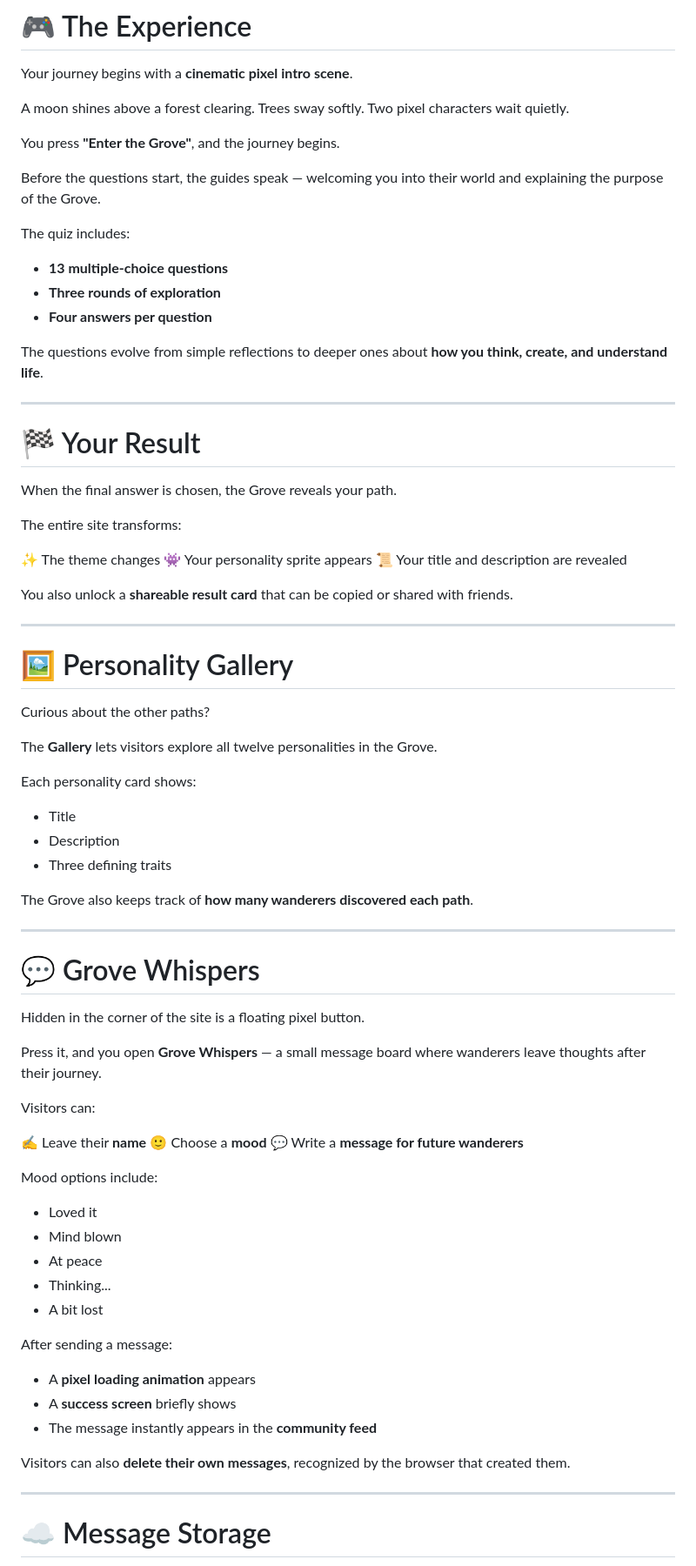
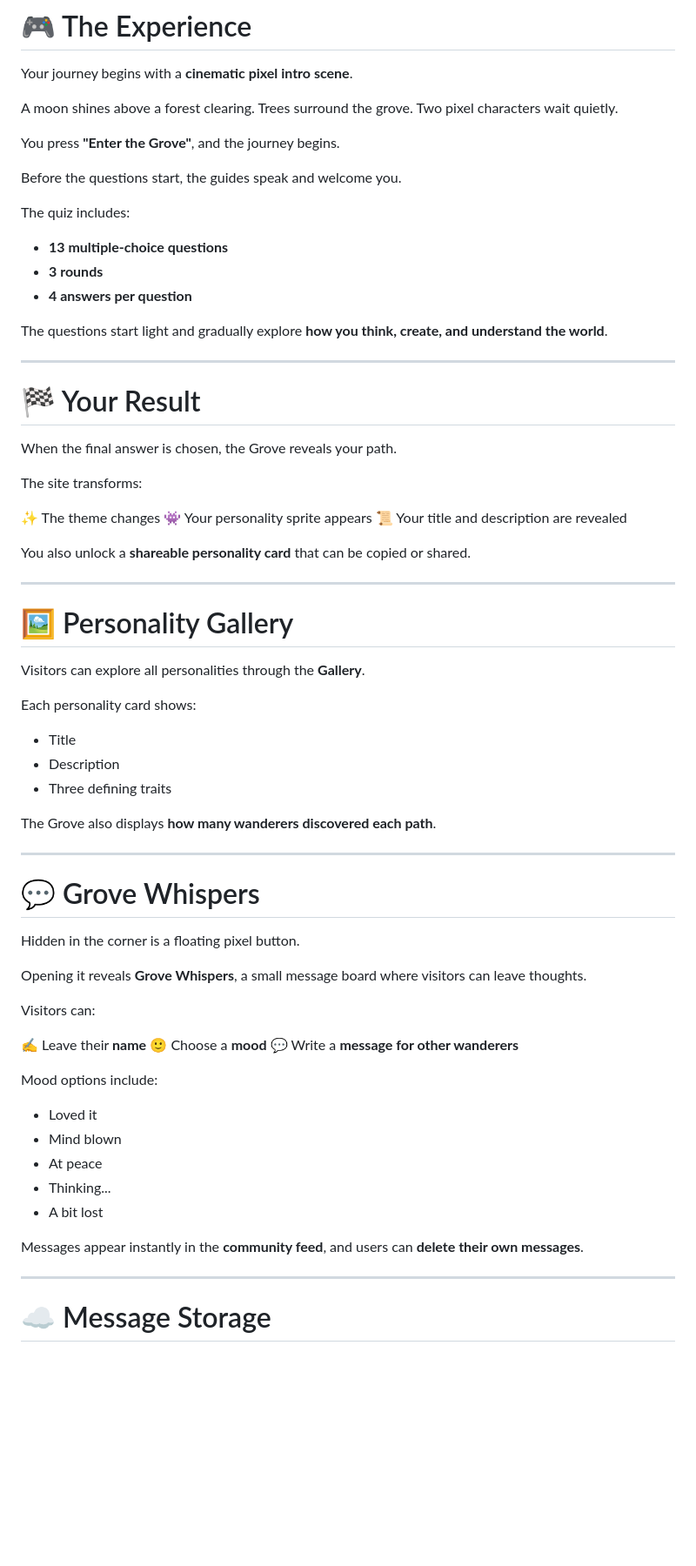
Before and after one commit to SkyonixTheKing23/the-grove-an-intellectual-journey, a Markdown page: README.md, the part around one of its changes. Shown at 87% size. Rendered like a GitHub page; blank space fills up the shorter version.

```diff
--- a/README.md
+++ b/README.md
@@ -99,20 +97,20 @@ Each path reveals a **unique personality description, traits, and character spri
 Your journey begins with a **cinematic pixel intro scene**.
 
 A moon shines above a forest clearing.
-Trees sway softly.
+Trees surround the grove.
 Two pixel characters wait quietly.
 
 You press **"Enter the Grove"**, and the journey begins.
 
-Before the questions start, the guides speak — welcoming you into their world and explaining the purpose of the Grove.
+Before the questions start, the guides speak and welcome you.
 
 The quiz includes:
 
 * **13 multiple-choice questions**
-* **Three rounds of exploration**
-* **Four answers per question**
+* **3 rounds**
+* **4 answers per question**
 
-The questions evolve from simple reflections to deeper ones about **how you think, create, and understand life**.
+The questions start light and gradually explore **how you think, create, and understand the world**.
 
 ---
 
@@ -120,21 +118,19 @@ The questions evolve from simple reflections to deeper ones about **how you thin
 
 When the final answer is chosen, the Grove reveals your path.
 
-The entire site transforms:
+The site transforms:
 
 ✨ The theme changes
 👾 Your personality sprite appears
 📜 Your title and description are revealed
 
-You also unlock a **shareable result card** that can be copied or shared with friends.
+You also unlock a **shareable personality card** that can be copied or shared.
 
 ---
 
 # 🖼️ Personality Gallery
 
-Curious about the other paths?
-
-The **Gallery** lets visitors explore all twelve personalities in the Grove.
+Visitors can explore all personalities through the **Gallery**.
 
 Each personality card shows:
 
@@ -142,21 +138,21 @@ Each personality card shows:
 * Description
 * Three defining traits
 
-The Grove also keeps track of **how many wanderers discovered each path**.
+The Grove also displays **how many wanderers discovered each path**.
 
 ---
 
 # 💬 Grove Whispers
 
-Hidden in the corner of the site is a floating pixel button.
+Hidden in the corner is a floating pixel button.
 
-Press it, and you open **Grove Whispers** — a small message board where wanderers leave thoughts after their journey.
+Opening it reveals **Grove Whispers**, a small message board where visitors can leave thoughts.
 
 Visitors can:
 
 ✍️ Leave their **name**
 🙂 Choose a **mood**
-💬 Write a **message for future wanderers**
+💬 Write a **message for other wanderers**
 
 Mood options include:
 
@@ -166,13 +162,7 @@ Mood options include:
 * Thinking...
 * A bit lost
 
-After sending a message:
-
-* A **pixel loading animation** appears
-* A **success screen** briefly shows
-* The message instantly appears in the **community feed**
-
-Visitors can also **delete their own messages**, recognized by the browser that created them.
+Messages appear instantly in the **community feed**, and users can **delete their own messages**.
 
 ---
 
```
Also changed, not shown: other parts of README.md (+36 -24 lines).
